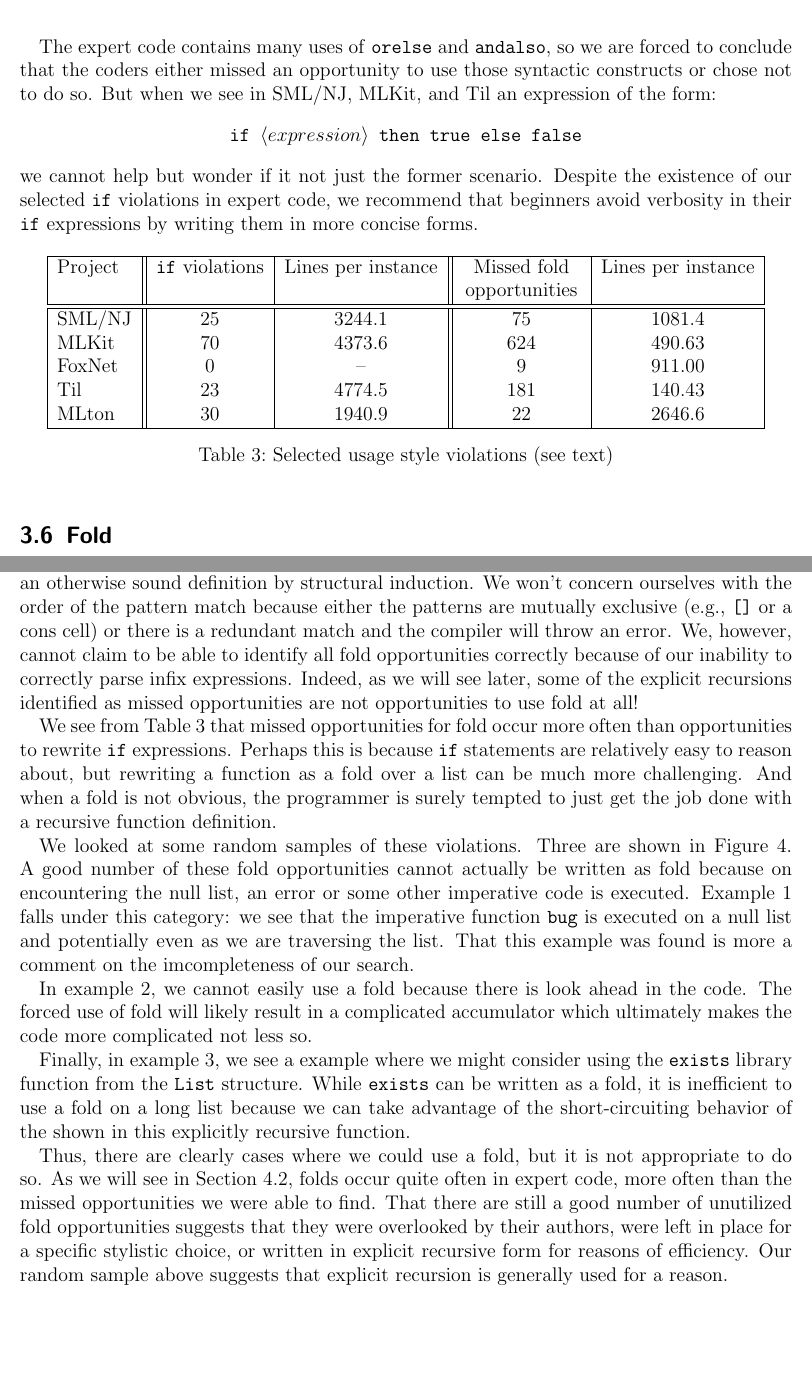
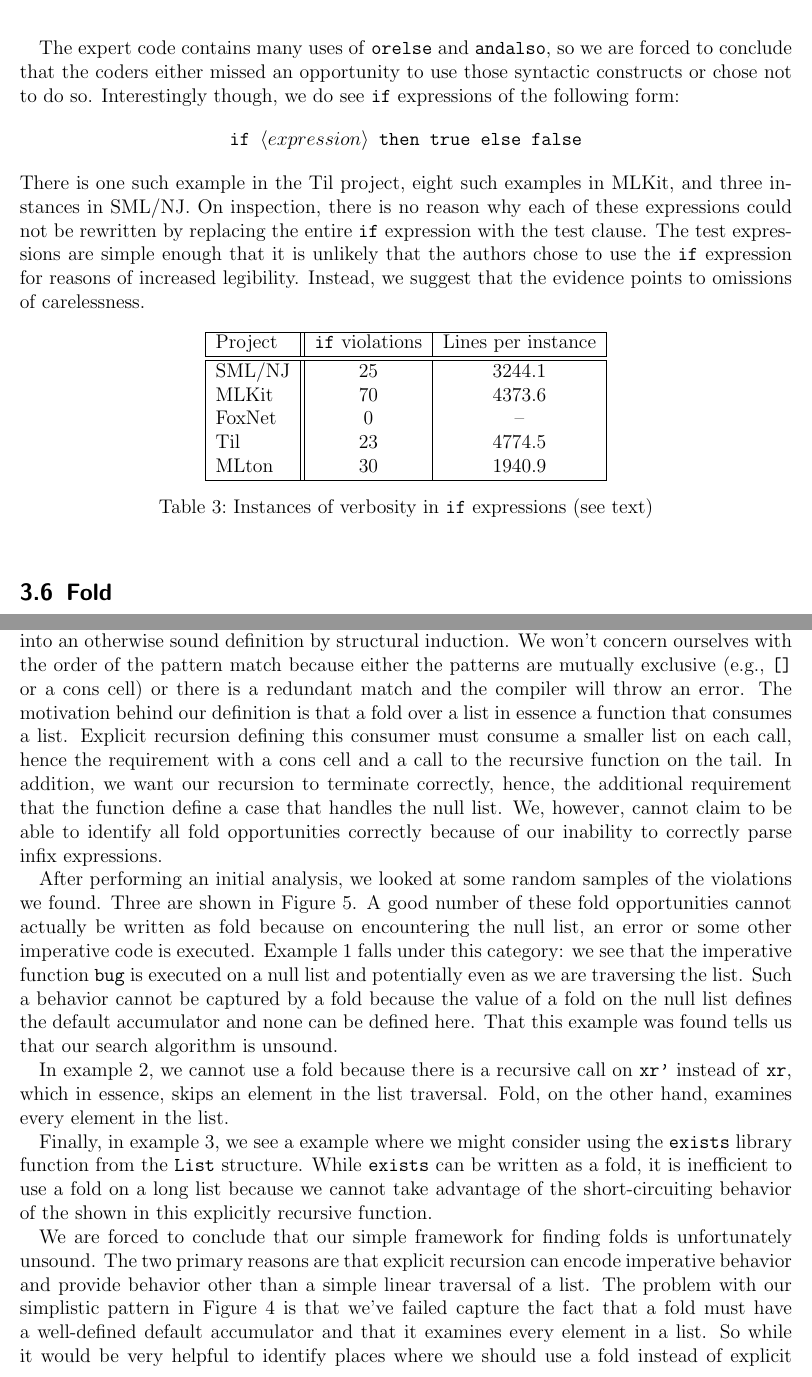
Before and after one commit to zhelu/smlproject, a LaTeX paper (project.tex): two parts of pages 8 and 9 of 20, joined at a grey line, cut so that both start at the same text, the shorter picture padded with empty space. Compiled offline with LaTeX, dvips and Ghostscript.

Commit message:
Second round of NR's comments.

```diff
--- a/project.tex
+++ b/project.tex
@@ -361,24 +361,26 @@ rewrite in a more concise way by using \texttt{orelse}. In example 2, the use of
 
 The expert code contains many uses of \texttt{orelse} and \texttt{andalso}, so we are forced to
 conclude that the coders either missed an opportunity to use those syntactic constructs or chose
-not to do so. But when we see in SML/NJ, MLKit, and Til an expression of the form:
+not to do so. Interestingly though, we do see \texttt{if} expressions of the following form:
 \[\texttt{if }\langle expression\rangle\texttt{ then true else false}\]
-we cannot help but wonder if it not just the former scenario. Despite the existence of
-our selected \texttt{if} violations in expert code, we
-recommend that beginners avoid verbosity in their \texttt{if} expressions by writing them
-in more concise forms.
+There is one such example in the Til project, eight such examples in MLKit, and three instances
+in SML/NJ. On inspection, there is no reason why each of these expressions could not be
+rewritten by replacing the entire \texttt{if} expression with the test clause.
+The test expressions are simple enough that it is unlikely that the authors
+chose to use the \texttt{if} expression for reasons of increased legibility.
+Instead, we suggest that the evidence points to omissions of carelessness.
 
 \begin{table}[h!]
 \centering
-\begin{tabular}{|l||c|c||>{\centering\arraybackslash\hspace{0pt}}p{1in}|c|}\hline
-Project & \texttt{if} violations & Lines per instance & Missed fold opportunities & Lines per instance \\ \hline\hline
-SML/NJ & 25 & 3244.1 & 75 & 1081.4 \\
-MLKit & 70 & 4373.6 & 624 & 490.63 \\
-FoxNet & 0 & -- & 9 & 911.00 \\
-Til & 23 & 4774.5 & 181 & 140.43 \\
-MLton & 30 & 1940.9 & 22 & 2646.6 \\ \hline
+\begin{tabular}{|l||c|c|}\hline
+Project & \texttt{if} violations & Lines per instance \\ \hline\hline
+SML/NJ & 25 & 3244.1 \\
+MLKit & 70 & 4373.6 \\
+FoxNet & 0 & -- \\
+Til & 23 & 4774.5 \\
+MLton & 30 & 1940.9 \\ \hline
 \end{tabular}
-\caption{Selected usage style violations (see text)}
+\caption{Instances of verbosity in \texttt{if} expressions (see text)}
 \label{table:style}
 \end{table}
 
@@ -409,41 +429,41 @@ a declared pattern is the empty list literal (\texttt{[]}). This prevents idiosy
 behavior from being introduced into an otherwise sound definition by structural induction.
 We won't concern ourselves with the order of the pattern match because either the patterns
 are mutually exclusive (e.g., \texttt{[]} or a cons cell) or there is a redundant match
-and the compiler will throw an error. We, however, cannot claim to be able to identify all
+and the compiler will throw an error.
+The motivation behind our definition is that a fold over a list in essence
+a function that consumes a list. Explicit recursion defining this consumer must
+consume a smaller list on each call, hence the requirement with a cons cell and a
+call to the recursive function on the tail. In addition, we want our recursion to terminate
+correctly, hence, the additional requirement that the function define a case that handles
+the null list.
+We, however, cannot claim to be able to identify all
 fold opportunities correctly because of our inability to correctly parse infix expressions.
-Indeed, as we will see later, some of the explicit recursions identified as missed
-opportunities are not opportunities to use fold at all!
 
-We see from Table~\ref{table:style} that missed opportunities for fold occur more often
-than opportunities to rewrite \texttt{if} expressions. Perhaps this is
-because \texttt{if} statements are relatively easy to reason about, but
-rewriting a function as a fold over a list can be much more challenging.
-And when a fold is not obvious, the programmer is surely tempted to just
-get the job done with a recursive function definition.
-
-We looked at some random
-samples of these violations. Three are shown in Figure~\ref{fig:fold}.
+After performing an initial analysis, we looked at some
+random samples of the violations we found.
+Three are shown in Figure~\ref{fig:fold}.
 A good number of these fold opportunities cannot actually
 be written as fold because on encountering the null list, an error or
 some other imperative code is executed. Example 1 falls under this category:
 we see that the imperative function \texttt{bug} is executed
 on a null list and potentially even as we are traversing the list.
-That this example was found is more a comment on the imcompleteness
-of our search.
+Such a behavior cannot be captured by a fold because the value of a
+fold on the null list defines the default accumulator and none
+can be defined here.
+That this example was found tells us that our search algorithm is unsound.
 
-In example 2, we cannot easily use a fold because there is look ahead
-in the code. The forced use of fold will likely result in a complicated
-accumulator which ultimately makes the code more complicated not less so.
+In example 2, we cannot use a fold because
+there is a recursive call on \texttt{xr'} instead of \texttt{xr},
+which in essence, skips an element in the list traversal.
+Fold, on the other hand, examines every element in the list.
 
 Finally, in example 3, we see a example where we might consider
 using the \texttt{exists} library function from the \texttt{List}
 structure. While \texttt{exists} can be written as a fold,
 it is inefficient to use a fold on a long list because
-we can take advantage of the short-circuiting behavior
+we cannot take advantage of the short-circuiting behavior
 of the shown in this explicitly recursive function.
 
-Thus, there are clearly cases where we could use a fold,
-but it is not appropriate to do so.
 \begin{figure}
 \begin{enumerate}
 \item
@@ -490,16 +510,18 @@ fun find (h :: t) = if h=index_n2 then true else find t
 \end{enumerate}
 \caption{Examples of ``missed fold opportunities''. Example 1 cannot be written as a fold
 because there is not initial accumulator.
-Example 2 could possibly be written as a fold but would require a complicated accumulator. Example 3
+Example 2 can skip an element in the list
+and is thus not condusive to translation into a fold. Example 3
 can be written as a fold but would then not benefit from short-circuit testing.}
 \label{fig:fold}
 \end{figure}
-As we will see in Section~\ref{subsec:list}, folds occur quite often in
-expert code, more often than the missed opportunities we were able to find.
-That there are still a good number of unutilized fold opportunities
-suggests that they were overlooked by their authors,
-were left in place for a specific stylistic choice, or
-written in explicit recursive form for reasons of efficiency.
-Our random sample above suggests that explicit recursion
-is generally used for a reason.
 
+We are forced to conclude that our simple framework for finding folds
+is unfortunately unsound. The two primary reasons are that explicit recursion
+can encode imperative behavior and provide behavior other than a simple
+linear traversal of a list.
+The problem with our simplistic pattern in Figure~\ref{fig:folddef}
+is that we've failed capture the fact that a fold must have a well-defined
+default accumulator and that it examines every element in a list.
+So while it would be very helpful to identify places where we should
+use a fold instead of explicit recursion, our approach does
```
Also changed, not shown: project.tex (108 more changed lines).
